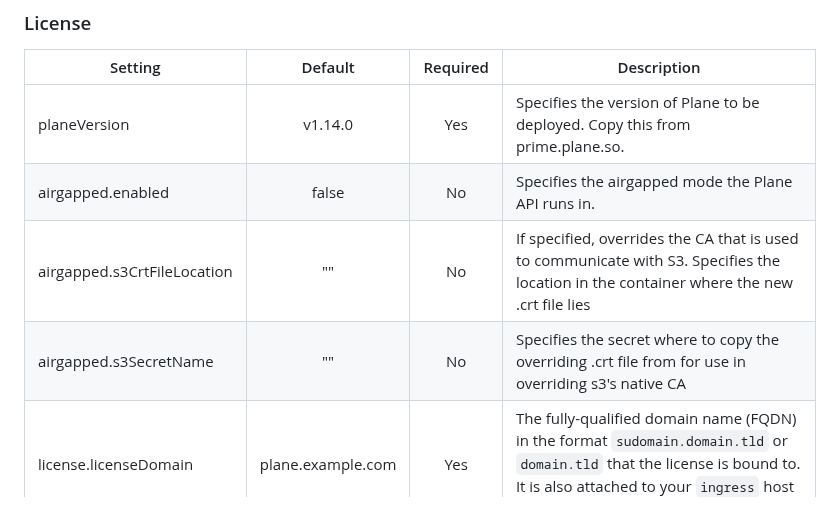
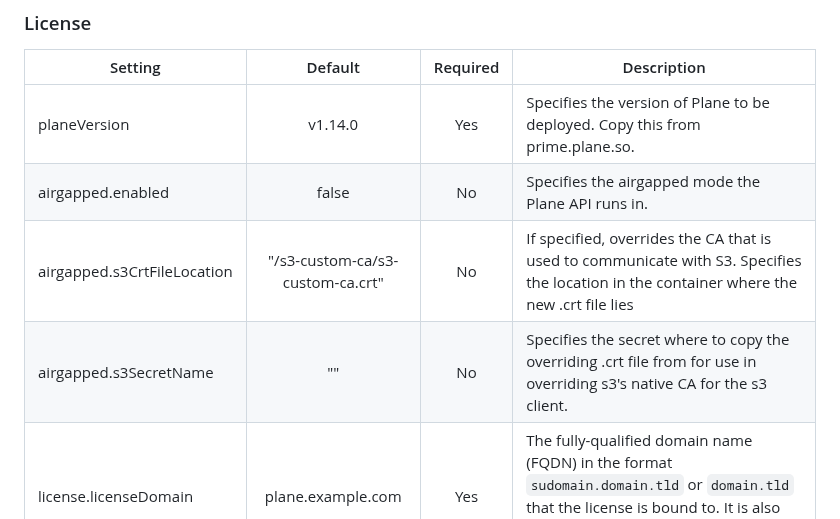
Before and after one commit to makeplane/helm-charts, a Markdown page: charts/plane-enterprise/README.md, the part around the change. Drawn GitHub-style.

Commit message:
chore: README updates

```diff
--- a/charts/plane-enterprise/README.md
+++ b/charts/plane-enterprise/README.md
@@ -93,8 +93,8 @@
 |---|:---:|:---:|---|
 | planeVersion | v1.14.0 | Yes |  Specifies the version of Plane to be deployed. Copy this from prime.plane.so. |
 | airgapped.enabled | false | No |  Specifies the airgapped mode the Plane API runs in. |
-| airgapped.s3CrtFileLocation | "" | No | If specified, overrides the CA that is used to communicate with S3. Specifies the location in the container where the new .crt file lies |
-| airgapped.s3SecretName | "" | No | Specifies the secret where to copy the overriding .crt file from for use in overriding s3's native CA |
+| airgapped.s3CrtFileLocation | "/s3-custom-ca/s3-custom-ca.crt" | No | If specified, overrides the CA that is used to communicate with S3. Specifies the location in the container where the new .crt file lies |
+| airgapped.s3SecretName | "" | No | Specifies the secret where to copy the overriding .crt file from for use in overriding s3's native CA for the s3 client. |
 | license.licenseDomain | plane.example.com | Yes | The fully-qualified domain name (FQDN) in the format `sudomain.domain.tld` or `domain.tld` that the license is bound to. It is also attached to your `ingress` host to access Plane. |
 
 ### Postgres
```
